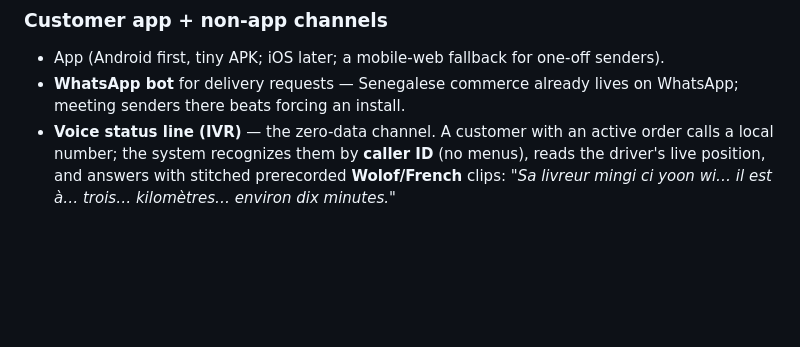
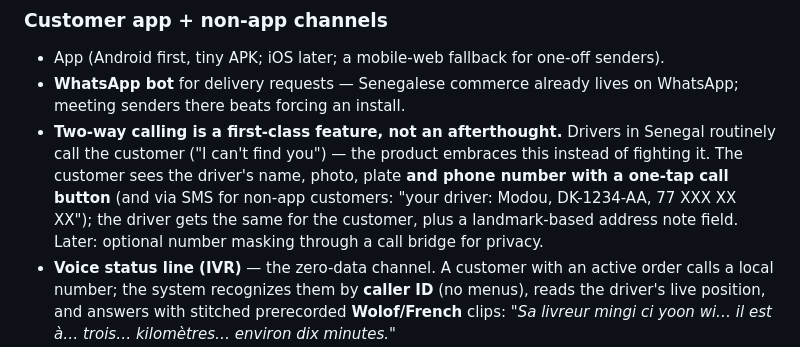
Before and after one commit to strikesrb-dot/Chekchek, a Markdown page: docs/01-product.md, the part around the change. Rendered like a GitHub page; blank space fills up the shorter version.

Commit message:
Make two-way driver-customer calling a first-class product feature
Drivers calling customers to find them is daily reality in Senegal;
the plan now surfaces the driver's number + one-tap call to the
customer (app and SMS), the reverse for drivers, and notes optional
number masking later.

Co-Authored-By: Claude Fable 5 <noreply@anthropic.com>
Claude-Session: https://claude.ai/code/session_01MeCZ2LUbBdLUeKKoEaE1JU

```diff
--- a/docs/01-product.md
+++ b/docs/01-product.md
@@ -67,6 +67,12 @@ same backbone — see doc 05, Phase 3. Build the backbone once.
 - App (Android first, tiny APK; iOS later; a mobile-web fallback for one-off senders).
 - **WhatsApp bot** for delivery requests — Senegalese commerce already lives on WhatsApp;
   meeting senders there beats forcing an install.
+- **Two-way calling is a first-class feature, not an afterthought.** Drivers in Senegal
+  routinely call the customer ("I can't find you") — the product embraces this instead of
+  fighting it. The customer sees the driver's name, photo, plate **and phone number with a
+  one-tap call button** (and via SMS for non-app customers: "your driver: Modou, DK-1234-AA,
+  77 XXX XX XX"); the driver gets the same for the customer, plus a landmark-based address
+  note field. Later: optional number masking through a call bridge for privacy.
 - **Voice status line (IVR)** — the zero-data channel. A customer with an active order
   calls a local number; the system recognizes them by **caller ID** (no menus), reads the
   driver's live position, and answers with stitched prerecorded **Wolof/French** clips:
```
